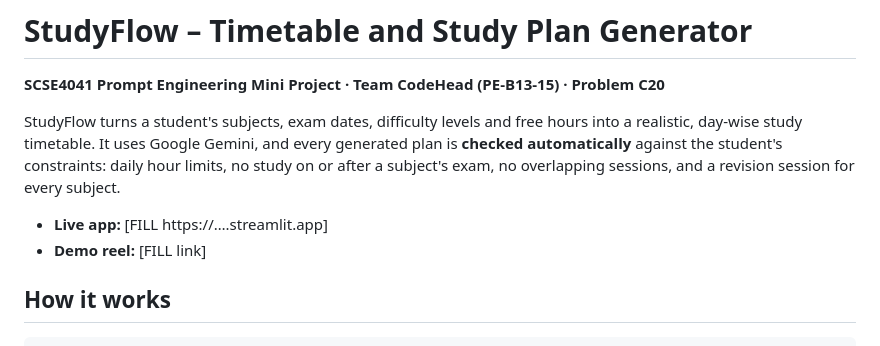
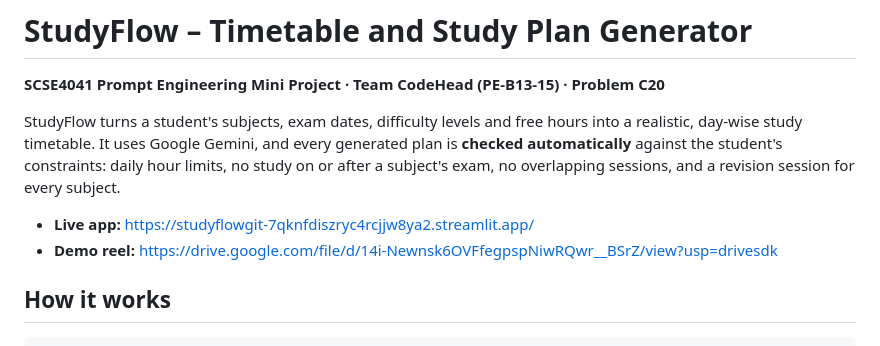
Before and after one commit to vanshgupta101106-droid/StudyFlow, a Markdown page: README.md, the part around the change. GitHub-like rendering.

Commit message:
Final Milestone 2 PDFs: prototype and reel links, repository screenshot
Co-Authored-By: Claude Opus 5.5 <noreply@anthropic.com>

```diff
--- a/README.md
+++ b/README.md
@@ -4,8 +4,8 @@
 
 StudyFlow turns a student's subjects, exam dates, difficulty levels and free hours into a realistic, day-wise study timetable. It uses Google Gemini, and every generated plan is **checked automatically** against the student's constraints: daily hour limits, no study on or after a subject's exam, no overlapping sessions, and a revision session for every subject.
 
-- **Live app:** [FILL https://….streamlit.app]
-- **Demo reel:** [FILL link]
+- **Live app:** https://studyflowgit-7qknfdiszryc4rcjjw8ya2.streamlit.app/
+- **Demo reel:** https://drive.google.com/file/d/14i-Newnsk6OVFfegpspNiwRQwr__BSrZ/view?usp=drivesdk
 
 ## How it works
 
```
Also changed, not shown: docs/report_template.md (+5 -4 lines), docs/screenshots/repository.png (added), 2 other files.
